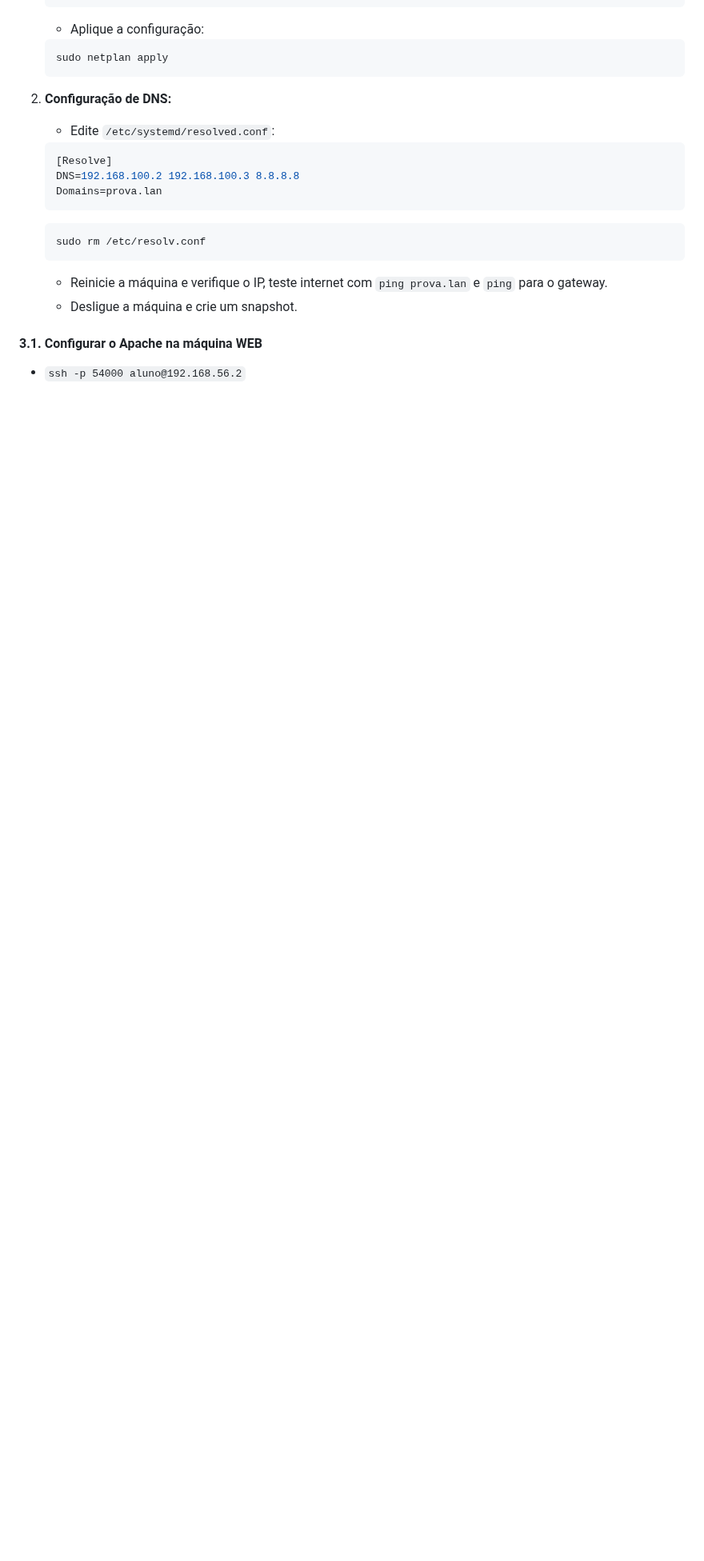
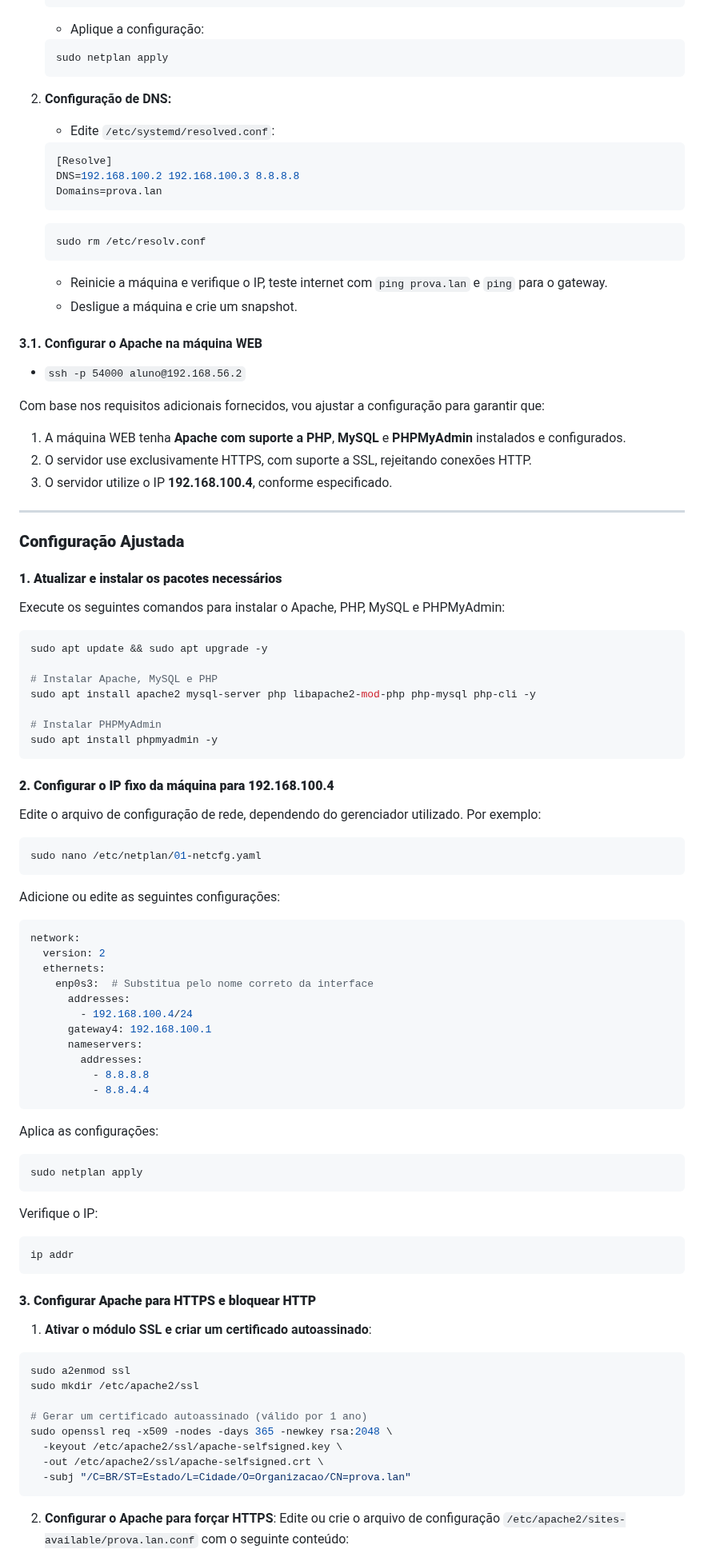
Before and after one commit to KaueRian/ADS, a Markdown page: REDES I/Guia.md, the part around one of its changes. Shown at 80% size. Rendered like a GitHub page; blank space fills up the shorter version.

````diff
--- a/REDES I/Guia.md
+++ b/REDES I/Guia.md
@@ -918,3 +918,78 @@ $TTL    604800
 
 - `ssh -p 54000 aluno@192.168.56.2`
 
+Com base nos requisitos adicionais fornecidos, vou ajustar a configuração para garantir que:
+
+1. A máquina WEB tenha **Apache com suporte a PHP**, **MySQL** e **PHPMyAdmin** instalados e configurados.
+2. O servidor use exclusivamente HTTPS, com suporte a SSL, rejeitando conexões HTTP.
+3. O servidor utilize o IP **192.168.100.4**, conforme especificado.
+
+---
+
+### **Configuração Ajustada**
+
+#### **1. Atualizar e instalar os pacotes necessários**
+Execute os seguintes comandos para instalar o Apache, PHP, MySQL e PHPMyAdmin:
+
+```bash
+sudo apt update && sudo apt upgrade -y
+
+# Instalar Apache, MySQL e PHP
+sudo apt install apache2 mysql-server php libapache2-mod-php php-mysql php-cli -y
+
+# Instalar PHPMyAdmin
+sudo apt install phpmyadmin -y
+```
+
+#### **2. Configurar o IP fixo da máquina para 192.168.100.4**
+Edite o arquivo de configuração de rede, dependendo do gerenciador utilizado. Por exemplo:
+
+```bash
+sudo nano /etc/netplan/01-netcfg.yaml
+```
+
+Adicione ou edite as seguintes configurações:
+
+```yaml
+network:
+  version: 2
+  ethernets:
+    enp0s3:  # Substitua pelo nome correto da interface
+      addresses:
+        - 192.168.100.4/24
+      gateway4: 192.168.100.1
+      nameservers:
+        addresses:
+          - 8.8.8.8
+          - 8.8.4.4
+```
+
+Aplica as configurações:
+
+```bash
+sudo netplan apply
+```
+
+Verifique o IP:
+
+```bash
+ip addr
+```
+
+#### **3. Configurar Apache para HTTPS e bloquear HTTP**
+1. **Ativar o módulo SSL e criar um certificado autoassinado**:
+
+```bash
+sudo a2enmod ssl
+sudo mkdir /etc/apache2/ssl
+
+# Gerar um certificado autoassinado (válido por 1 ano)
+sudo openssl req -x509 -nodes -days 365 -newkey rsa:2048 \
+  -keyout /etc/apache2/ssl/apache-selfsigned.key \
+  -out /etc/apache2/ssl/apache-selfsigned.crt \
+  -subj "/C=BR/ST=Estado/L=Cidade/O=Organizacao/CN=prova.lan"
+```
+
+2. **Configurar o Apache para forçar HTTPS**:
+   Edite ou crie o arquivo de configuração `/etc/apache2/sites-available/prova.lan.conf` com o seguinte conteúdo:
+
````
Also changed, not shown: other parts of REDES I/Guia.md (+141 -0 lines).
